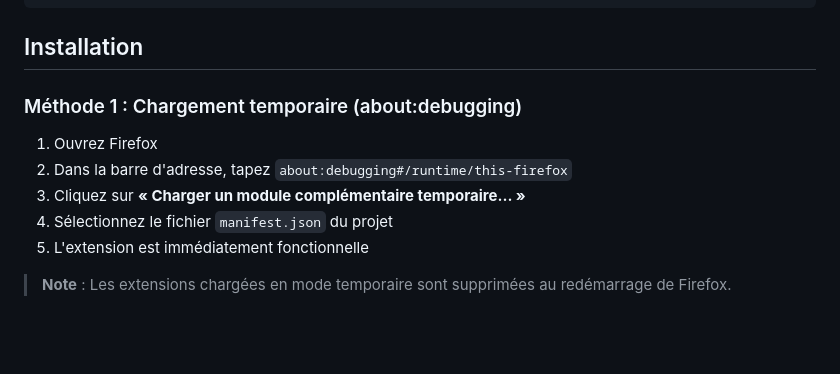
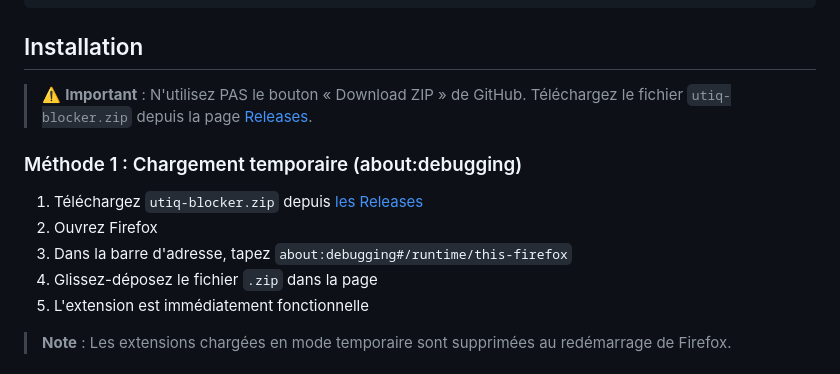
Before and after one commit to dodz2/utiq-blocker, a Markdown page: README.md, the part around the change. GitHub-like rendering; blank space fills up the shorter version.

Commit message:
docs: update installation instructions to point to Releases page

```diff
--- a/README.md
+++ b/README.md
@@ -65,12 +65,14 @@ utiq-blocker/
 
 ## Installation
 
+> ⚠️ **Important** : N'utilisez PAS le bouton « Download ZIP » de GitHub. Téléchargez le fichier `utiq-blocker.zip` depuis la page [Releases](https://github.com/dodz2/utiq-blocker/releases).
+
 ### Méthode 1 : Chargement temporaire (about:debugging)
 
-1. Ouvrez Firefox
-2. Dans la barre d'adresse, tapez `about:debugging#/runtime/this-firefox`
-3. Cliquez sur **« Charger un module complémentaire temporaire... »**
-4. Sélectionnez le fichier `manifest.json` du projet
+1. Téléchargez `utiq-blocker.zip` depuis [les Releases](https://github.com/dodz2/utiq-blocker/releases/latest)
+2. Ouvrez Firefox
+3. Dans la barre d'adresse, tapez `about:debugging#/runtime/this-firefox`
+4. Glissez-déposez le fichier `.zip` dans la page
 5. L'extension est immédiatement fonctionnelle
 
 > **Note** : Les extensions chargées en mode temporaire sont supprimées au redémarrage de Firefox.
```
